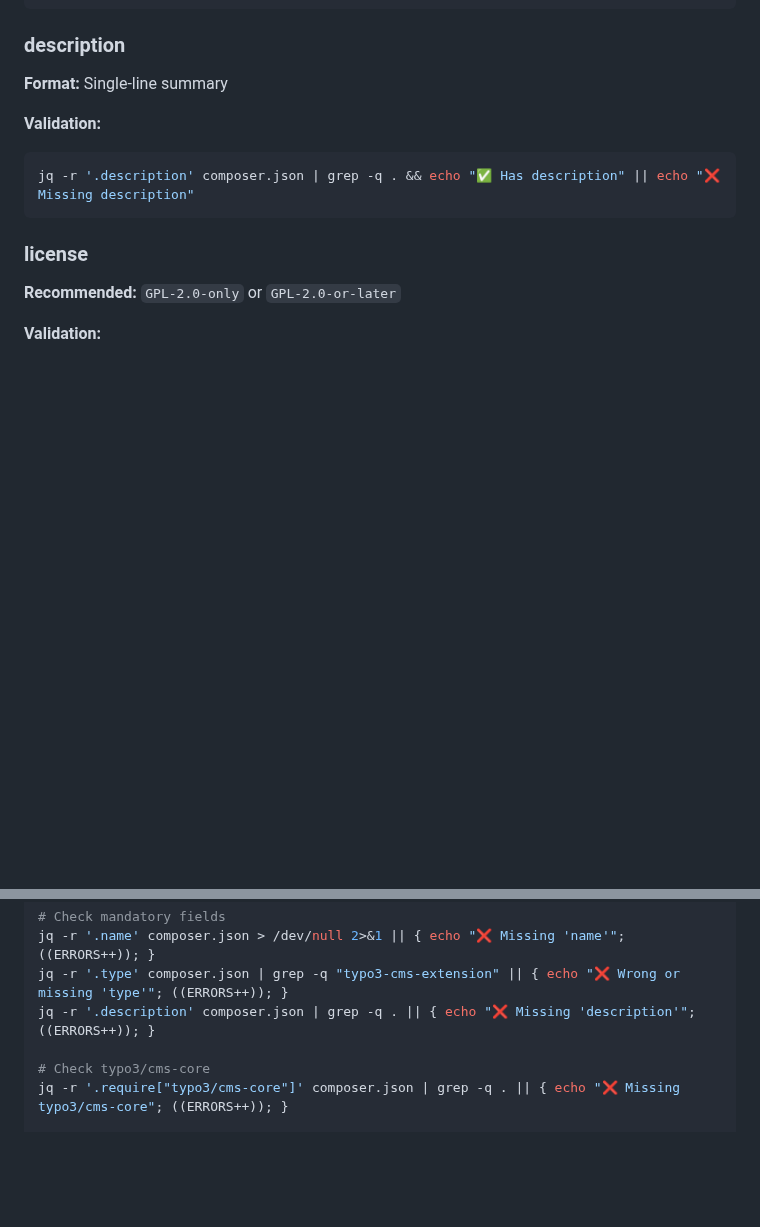
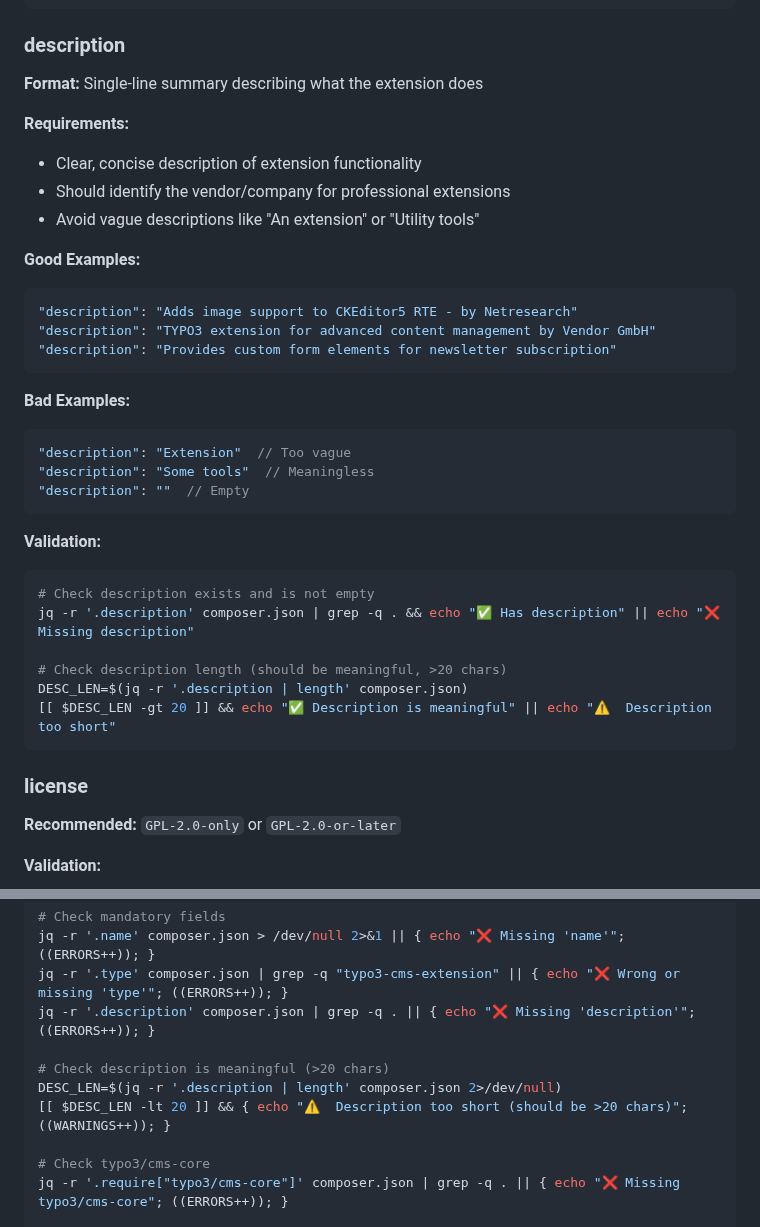
Before and after one commit to netresearch/typo3-conformance-skill, a Markdown page: references/composer-validation.md, 2 parts joined by grey strips. Rendered like a GitHub page; blank space fills up the shorter version.

````diff
--- a/references/composer-validation.md
+++ b/references/composer-validation.md
@@ -28,11 +28,35 @@ jq -r '.type' composer.json | grep -q "typo3-cms-extension" && echo "✅ Correct
 ```
 
 ### description
-**Format:** Single-line summary
+**Format:** Single-line summary describing what the extension does
+
+**Requirements:**
+- Clear, concise description of extension functionality
+- Should identify the vendor/company for professional extensions
+- Avoid vague descriptions like "An extension" or "Utility tools"
+
+**Good Examples:**
+```json
+"description": "Adds image support to CKEditor5 RTE - by Netresearch"
+"description": "TYPO3 extension for advanced content management by Vendor GmbH"
+"description": "Provides custom form elements for newsletter subscription"
+```
+
+**Bad Examples:**
+```json
+"description": "Extension"  // Too vague
+"description": "Some tools"  // Meaningless
+"description": ""  // Empty
+```
 
 **Validation:**
 ```bash
+# Check description exists and is not empty
 jq -r '.description' composer.json | grep -q . && echo "✅ Has description" || echo "❌ Missing description"
+
+# Check description length (should be meaningful, >20 chars)
+DESC_LEN=$(jq -r '.description | length' composer.json)
+[[ $DESC_LEN -gt 20 ]] && echo "✅ Description is meaningful" || echo "⚠️  Description too short"
 ```
 
 ### license
@@ -298,6 +322,10 @@ jq -r '.name' composer.json > /dev/null 2>&1 || { echo "❌ Missing 'name'"; ((E
 jq -r '.type' composer.json | grep -q "typo3-cms-extension" || { echo "❌ Wrong or missing 'type'"; ((ERRORS++)); }
 jq -r '.description' composer.json | grep -q . || { echo "❌ Missing 'description'"; ((ERRORS++)); }
 
+# Check description is meaningful (>20 chars)
+DESC_LEN=$(jq -r '.description | length' composer.json 2>/dev/null)
+[[ $DESC_LEN -lt 20 ]] && { echo "⚠️  Description too short (should be >20 chars)"; ((WARNINGS++)); }
+
 # Check typo3/cms-core
 jq -r '.require["typo3/cms-core"]' composer.json | grep -q . || { echo "❌ Missing typo3/cms-core"; ((ERRORS++)); }
 
````
Also changed, not shown: references/ext-emconf-validation.md (+27 -3 lines).
